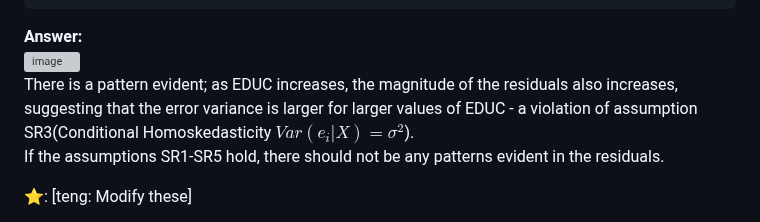
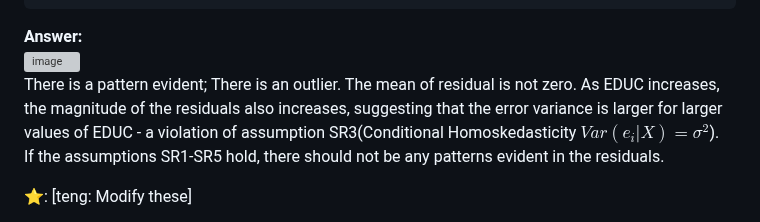
Before and after one commit to HWTeng-Teaching/202402-Financial-Econometrics, a Markdown page: HW_ch02.28/HW_ch02.28.c,d.md, the part around the change. Drawn GitHub-style; grey boxes are pictures that could not be loaded.

```diff
--- a/HW_ch02.28/HW_ch02.28.c,d.md
+++ b/HW_ch02.28/HW_ch02.28.c,d.md
@@ -15,7 +15,10 @@ plot(cps5_small$educ, residual,
 
   **Answer:**
 ![image](https://github.com/HWTeng-Course/202402-Financial-Econometrics/assets/150406955/f65f4c9c-c8f8-4c91-88d4-f4b80d413c28)
-There is a pattern evident; as EDUC increases, the magnitude of the residuals also increases, suggesting that the error variance is larger for larger values of EDUC - a violation of assumption SR3(Conditional Homoskedasticity $Var(e_i|X)=\sigma^2$).
+There is a pattern evident;
+There is an outlier.
+The mean of residual is not zero.
+As EDUC increases, the magnitude of the residuals also increases, suggesting that the error variance is larger for larger values of EDUC - a violation of assumption SR3(Conditional Homoskedasticity $Var(e_i|X)=\sigma^2$).
 If the assumptions SR1-SR5 hold, there should not be any patterns evident in the residuals.
 
 ⭐: [teng: Modify these]
```
